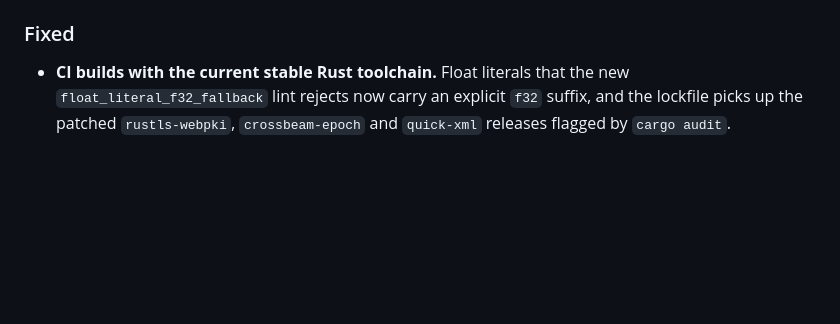
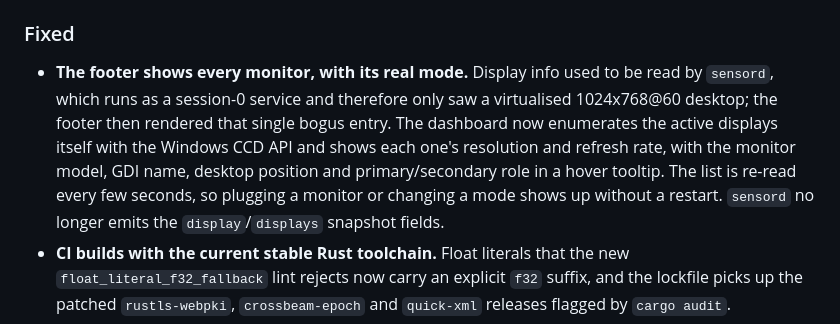
Before and after one commit to lukastojiljkovic/PerfWindow, a Markdown page: CHANGELOG.md, the part around the change. Drawn GitHub-style; blank space fills up the shorter version.

Commit message:
docs: note the display fix in the changelog

```diff
--- a/CHANGELOG.md
+++ b/CHANGELOG.md
@@ -19,6 +19,15 @@ and this project adheres to [Semantic Versioning 2.0.0](https://semver.org/spec/
 
 ### Fixed
 
+- **The footer shows every monitor, with its real mode.** Display info used to
+  be read by `sensord`, which runs as a session-0 service and therefore only
+  saw a virtualised 1024x768@60 desktop; the footer then rendered that single
+  bogus entry. The dashboard now enumerates the active displays itself with the
+  Windows CCD API and shows each one's resolution and refresh rate, with the
+  monitor model, GDI name, desktop position and primary/secondary role in a
+  hover tooltip. The list is re-read every few seconds, so plugging a monitor
+  or changing a mode shows up without a restart. `sensord` no longer emits the
+  `display`/`displays` snapshot fields.
 - **CI builds with the current stable Rust toolchain.** Float literals that
   the new `float_literal_f32_fallback` lint rejects now carry an explicit
   `f32` suffix, and the lockfile picks up the patched `rustls-webpki`,
```
